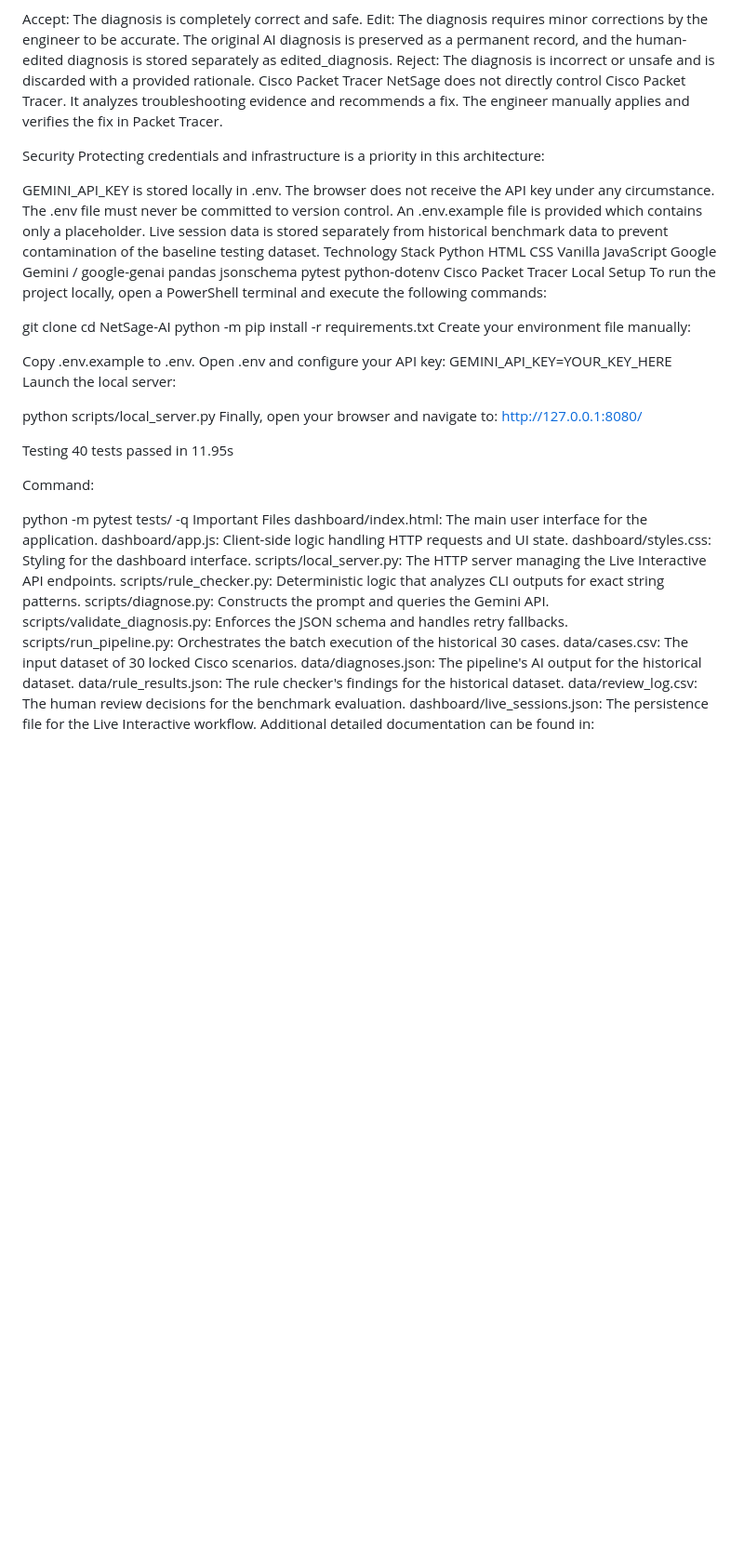
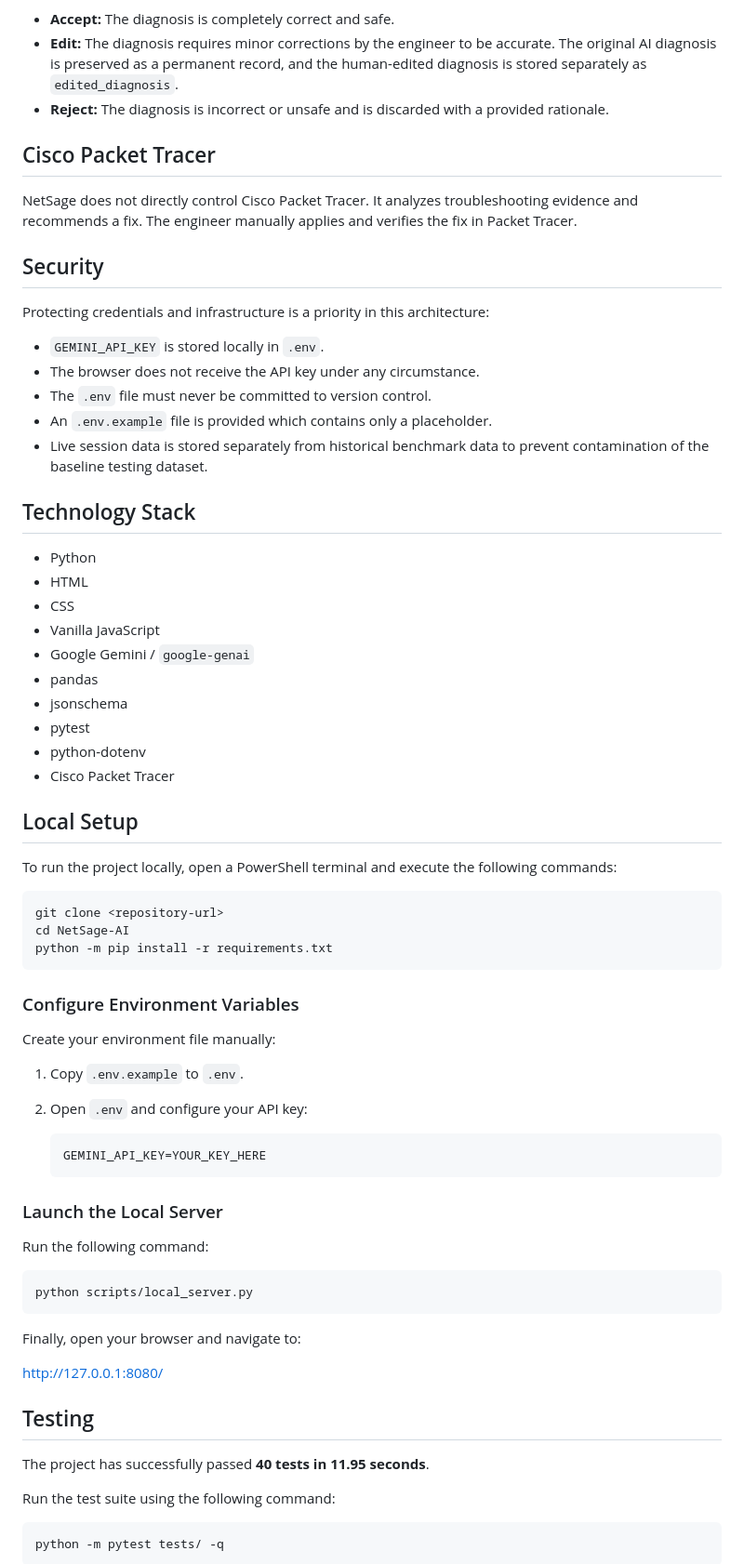
Before and after one commit to nikhilvilag/NetSage_AI, a Markdown page: README.md, the part around one of its changes. Shown at 93% size. Drawn GitHub-style; blank space fills up the shorter version.

````diff
--- a/README.md
+++ b/README.md
@@ -68,64 +84,76 @@ Human Review
 Because AI can make mistakes, every diagnosis must pass through a strict Human Review checkpoint. An engineer must choose one of three actions:
 
-Accept: The diagnosis is completely correct and safe.
-Edit: The diagnosis requires minor corrections by the engineer to be accurate. The original AI diagnosis is preserved as a permanent record, and the human-edited diagnosis is stored separately as edited_diagnosis.
-Reject: The diagnosis is incorrect or unsafe and is discarded with a provided rationale.
-Cisco Packet Tracer
+- **Accept:** The diagnosis is completely correct and safe.
+- **Edit:** The diagnosis requires minor corrections by the engineer to be accurate. The original AI diagnosis is preserved as a permanent record, and the human-edited diagnosis is stored separately as `edited_diagnosis`.
+- **Reject:** The diagnosis is incorrect or unsafe and is discarded with a provided rationale.
+
+## Cisco Packet Tracer
+
 NetSage does not directly control Cisco Packet Tracer. It analyzes troubleshooting evidence and recommends a fix. The engineer manually applies and verifies the fix in Packet Tracer.
 
-Security
+## Security
+
 Protecting credentials and infrastructure is a priority in this architecture:
 
-GEMINI_API_KEY is stored locally in .env.
-The browser does not receive the API key under any circumstance.
-The .env file must never be committed to version control.
-An .env.example file is provided which contains only a placeholder.
-Live session data is stored separately from historical benchmark data to prevent contamination of the baseline testing dataset.
-Technology Stack
-Python
-HTML
-CSS
-Vanilla JavaScript
-Google Gemini / google-genai
-pandas
-jsonschema
-pytest
-python-dotenv
-Cisco Packet Tracer
-Local Setup
+- `GEMINI_API_KEY` is stored locally in `.env`.
+- The browser does not receive the API key under any circumstance.
+- The `.env` file must never be committed to version control.
+- An `.env.example` file is provided which contains only a placeholder.
+- Live session data is stored separately from historical benchmark data to prevent contamination of the baseline testing dataset.
+
+## Technology Stack
+
+- Python
+- HTML
+- CSS
+- Vanilla JavaScript
+- Google Gemini / `google-genai`
+- pandas
+- jsonschema
+- pytest
+- python-dotenv
+- Cisco Packet Tracer
+
+## Local Setup
+
 To run the project locally, open a PowerShell terminal and execute the following commands:
 
+```powershell
 git clone <repository-url>
 cd NetSage-AI
 python -m pip install -r requirements.txt
+```
+
+### Configure Environment Variables
+
 Create your environment file manually:
 
-Copy .env.example to .env.
-Open .env and configure your API key: GEMINI_API_KEY=YOUR_KEY_HERE
-Launch the local server:
+1. Copy `.env.example` to `.env`.
+2. Open `.env` and configure your API key:
 
+   ```env
+   GEMINI_API_KEY=YOUR_KEY_HERE
+   ```
+
+### Launch the Local Server
+
+Run the following command:
+
+```powershell
 python scripts/local_server.py
-Finally, open your browser and navigate to: http://127.0.0.1:8080/
+```
 
-Testing
-40 tests passed in 11.95s
+Finally, open your browser and navigate to:
 
-Command:
+[http://127.0.0.1:8080/](http://127.0.0.1:8080/)
 
+## Testing
+
+The project has successfully passed **40 tests in 11.95 seconds**.
+
+Run the test suite using the following command:
+
+```bash
 python -m pytest tests/ -q
-Important Files
-dashboard/index.html: The main user interface for the application.
-dashboard/app.js: Client-side logic handling HTTP requests and UI state.
-dashboard/styles.css: Styling for the dashboard interface.
-scripts/local_server.py: The HTTP server managing the Live Interactive API endpoints.
-scripts/rule_checker.py: Deterministic logic that analyzes CLI outputs for exact string patterns.
-scripts/diagnose.py: Constructs the prompt and queries the Gemini API.
-scripts/validate_diagnosis.py: Enforces the JSON schema and handles retry fallbacks.
-scripts/run_pipeline.py: Orchestrates the batch execution of the historical 30 cases.
-data/cases.csv: The input dataset of 30 locked Cisco scenarios.
-data/diagnoses.json: The pipeline's AI output for the historical dataset.
-data/rule_results.json: The rule checker's findings for the historical dataset.
-data/review_log.csv: The human review decisions for the benchmark evaluation.
-dashboard/live_sessions.json: The persistence file for the Live Interactive workflow.
-Additional detailed documentation can be found in:
+```
 
````
Also changed, not shown: other parts of README.md (+88 -48 lines).
